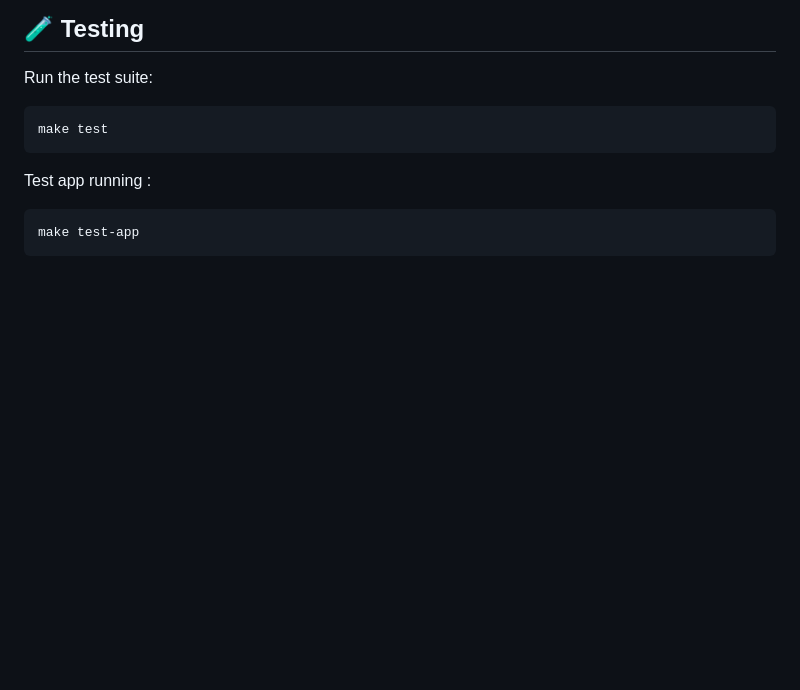
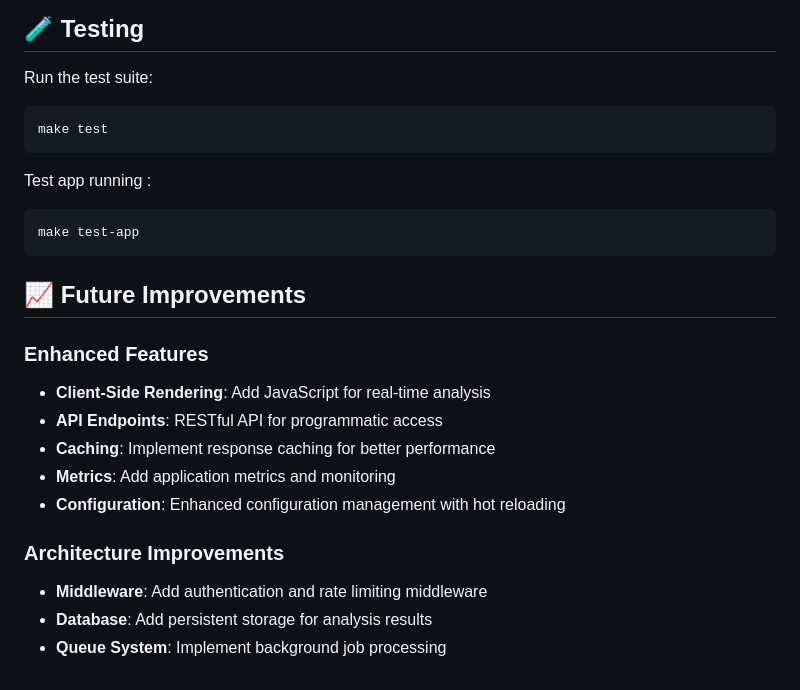
Before and after one commit to RabieJD/page-insight-tool, a Markdown page: README.md, the part around the change. Drawn GitHub-style; blank space fills up the shorter version.

````diff
--- a/README.md
+++ b/README.md
@@ -163,3 +163,17 @@ Test app running :
 ```bash
 make test-app
 ```
+
+## 📈 Future Improvements
+
+### Enhanced Features
+- **Client-Side Rendering**: Add JavaScript for real-time analysis
+- **API Endpoints**: RESTful API for programmatic access
+- **Caching**: Implement response caching for better performance
+- **Metrics**: Add application metrics and monitoring
+- **Configuration**: Enhanced configuration management with hot reloading
+
+### Architecture Improvements
+- **Middleware**: Add authentication and rate limiting middleware
+- **Database**: Add persistent storage for analysis results
+- **Queue System**: Implement background job processing
````
